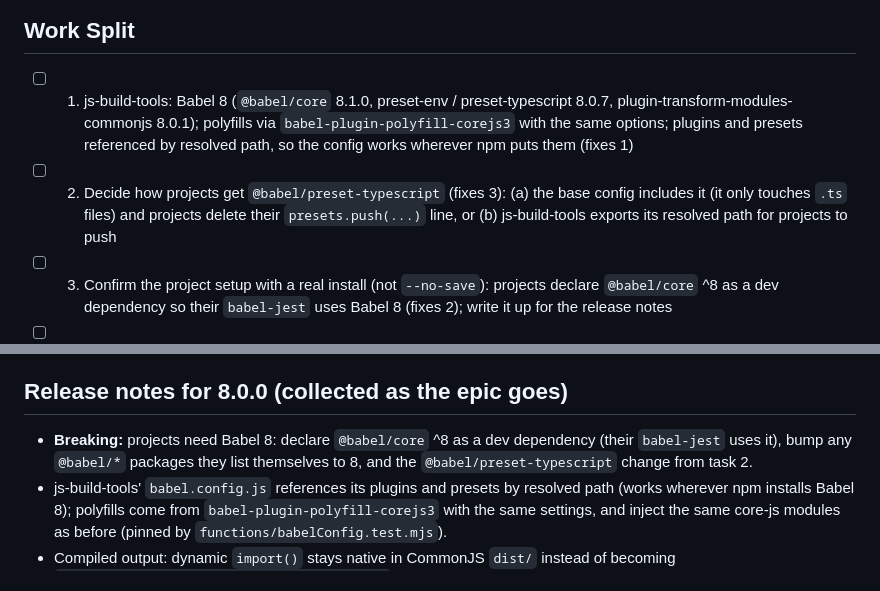
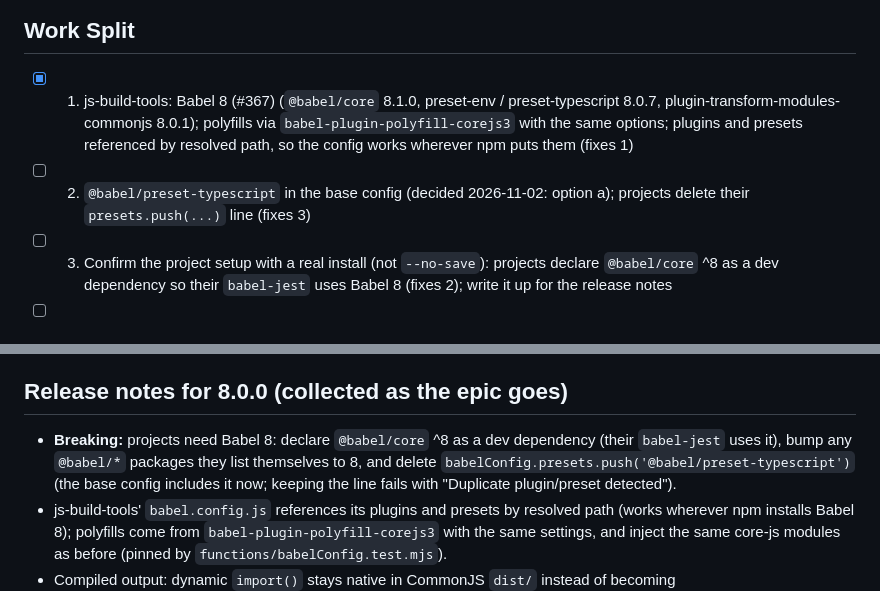
Before and after one commit to jheagle/js-build-tools, a Markdown page: FEATURE_WORK.md, 2 parts joined by grey strips. GitHub-like rendering.

Commit message:
Babel 8 epic: task 1 done (#367), task 2 decided (preset-typescript in the base config)
Co-Authored-By: Claude Opus 5.5 <noreply@anthropic.com>

```diff
--- a/FEATURE_WORK.md
+++ b/FEATURE_WORK.md
@@ -26,8 +26,8 @@ When comparing `dist/`: Babel 8 renames the variables inside its `_interopRequir
 
 ## Work Split
 
-- [ ] 1. js-build-tools: Babel 8 (`@babel/core` 8.1.0, preset-env / preset-typescript 8.0.7, plugin-transform-modules-commonjs 8.0.1); polyfills via `babel-plugin-polyfill-corejs3` with the same options; plugins and presets referenced by resolved path, so the config works wherever npm puts them (fixes 1)
-- [ ] 2. Decide how projects get `@babel/preset-typescript` (fixes 3): (a) the base config includes it (it only touches `.ts` files) and projects delete their `presets.push(...)` line, or (b) js-build-tools exports its resolved path for projects to push
+- [x] 1. js-build-tools: Babel 8 (#367) (`@babel/core` 8.1.0, preset-env / preset-typescript 8.0.7, plugin-transform-modules-commonjs 8.0.1); polyfills via `babel-plugin-polyfill-corejs3` with the same options; plugins and presets referenced by resolved path, so the config works wherever npm puts them (fixes 1)
+- [ ] 2. `@babel/preset-typescript` in the base config (decided 2026-11-02: option a); projects delete their `presets.push(...)` line (fixes 3)
 - [ ] 3. Confirm the project setup with a real install (not `--no-save`): projects declare `@babel/core` ^8 as a dev dependency so their `babel-jest` uses Babel 8 (fixes 2); write it up for the release notes
 - [ ] 4. common-exports: its own tests on Jest's native ES-module mode (fixes 4)
 - [ ] 5. Project adoption PRs, base projects first (test-fs, si-funciona, collect-your-stuff, then up the chain): own `@babel/*` packages to 8, `@babel/core` ^8, the preset-typescript change; each checked against this branch (tests, `dist/` byte comparison, bundles, Chromium for the apps)
@@ -40,6 +40,6 @@ When comparing `dist/`: Babel 8 renames the variables inside its `_interopRequir
 
 ## Release notes for 8.0.0 (collected as the epic goes)
 
-- **Breaking:** projects need Babel 8: declare `@babel/core` ^8 as a dev dependency (their `babel-jest` uses it), bump any `@babel/*` packages they list themselves to 8, and the `@babel/preset-typescript` change from task 2.
+- **Breaking:** projects need Babel 8: declare `@babel/core` ^8 as a dev dependency (their `babel-jest` uses it), bump any `@babel/*` packages they list themselves to 8, and delete `babelConfig.presets.push('@babel/preset-typescript')` (the base config includes it now; keeping the line fails with "Duplicate plugin/preset detected").
 - js-build-tools' `babel.config.js` references its plugins and presets by resolved path (works wherever npm installs Babel 8); polyfills come from `babel-plugin-polyfill-corejs3` with the same settings, and inject the same core-js modules as before (pinned by `functions/babelConfig.test.mjs`).
 - Compiled output: dynamic `import()` stays native in CommonJS `dist/` instead of becoming `Promise.resolve().then(() => require(...))` (same result for CommonJS files; and ES-module-only packages can now be loaded lazily from a CommonJS `dist/`). Babel's `_interopRequireWildcard` helper has renamed variables.
```
